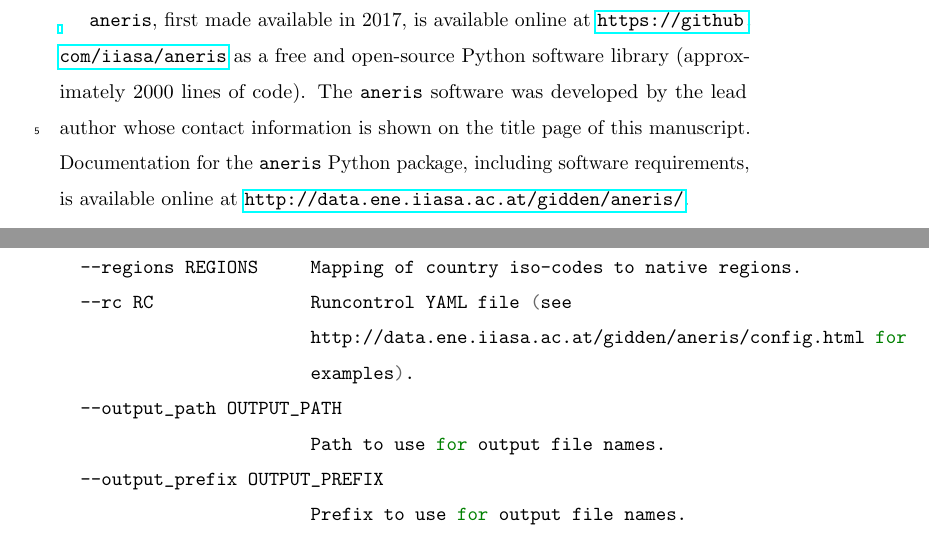
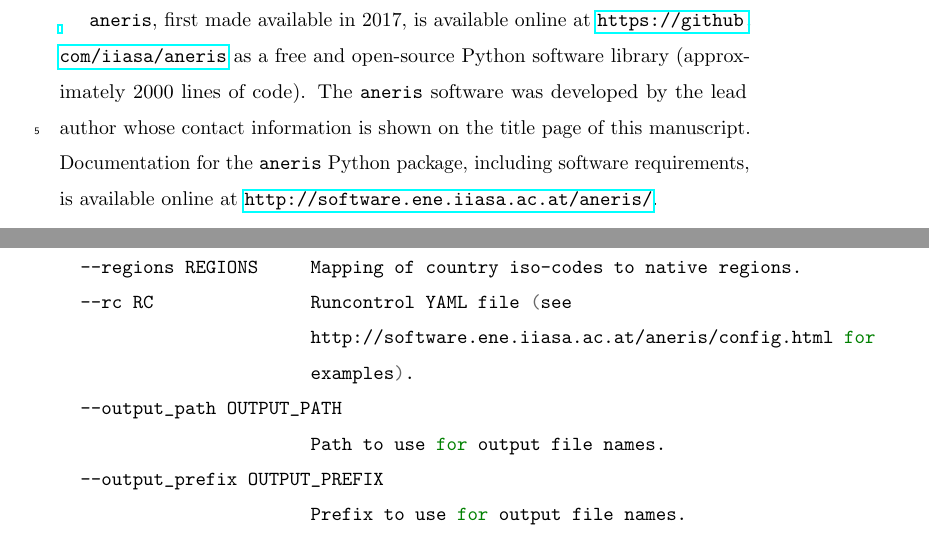
Before and after one commit to gidden/harmonization-methods-paper, a LaTeX paper (paper.tex): two parts of pages 3 and 18 of 43, joined at a grey line, cut so that both start at the same text. Compiled offline with pdfLaTeX.

Commit message:
update data.ene to software.ene

```diff
--- a/paper.tex
+++ b/paper.tex
@@ -160,7 +160,7 @@ library (approximately 2000 lines of code). The \texttt{aneris} software was
 developed by the lead author whose contact information is shown on the title
 page of this manuscript. Documentation for the \texttt{aneris} Python package,
 including software requirements, is available online at
-\url{http://data.ene.iiasa.ac.at/gidden/aneris/}.
+\url{http://software.ene.iiasa.ac.at/aneris/}.
 
 \newpage
 
@@ -624,7 +624,7 @@ optional arguments:
   --history HISTORY     Historical emissions in the base year.
   --regions REGIONS     Mapping of country iso-codes to native regions.
   --rc RC               Runcontrol YAML file (see
-                        http://data.ene.iiasa.ac.at/gidden/aneris/config.html for
+                        http://software.ene.iiasa.ac.at/aneris/config.html for
                         examples).
   --output_path OUTPUT_PATH
                         Path to use for output file names.
```
Also changed, not shown: paper.tex (6 more changed lines).
